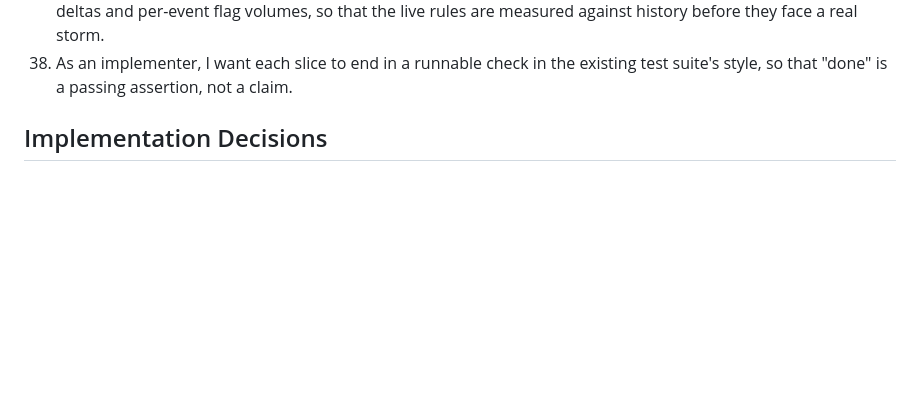
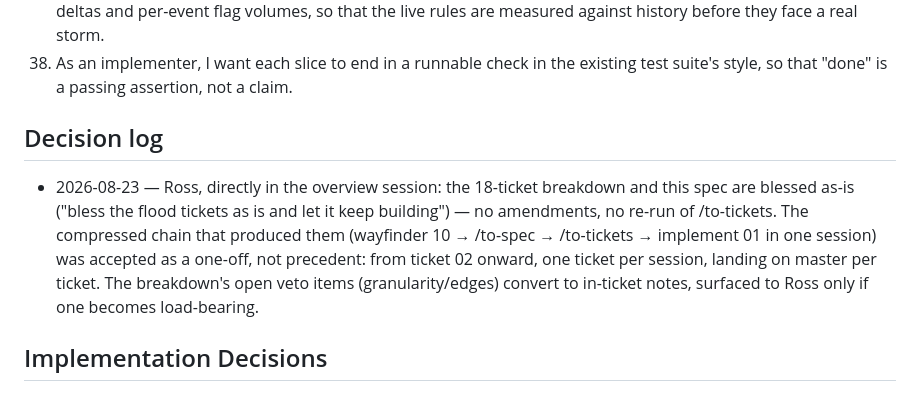
Before and after one commit to owensross27/raincheck, a Markdown page: .scratch/flood-build/spec.md, the part around the change. Rendered like a GitHub page; blank space fills up the shorter version.

Commit message:
docs: flood-build decision log - Ross's blessing of the 18-ticket breakdown (2026-08-23)

```diff
--- a/.scratch/flood-build/spec.md
+++ b/.scratch/flood-build/spec.md
@@ -175,6 +175,16 @@ anyone the page is shown to; implementer = the agent building a slice.
 38. As an implementer, I want each slice to end in a runnable check in the
     existing test suite's style, so that "done" is a passing assertion, not a
     claim.
+
+## Decision log
+
+- 2026-08-23 — Ross, directly in the overview session: the 18-ticket breakdown and this
+  spec are blessed as-is ("bless the flood tickets as is and let it keep building") — no
+  amendments, no re-run of /to-tickets. The compressed chain that produced them
+  (wayfinder 10 → /to-spec → /to-tickets → implement 01 in one session) was accepted as a
+  one-off, not precedent: from ticket 02 onward, one ticket per session, landing on
+  master per ticket. The breakdown's open veto items (granularity/edges) convert to
+  in-ticket notes, surfaced to Ross only if one becomes load-bearing.
 
 ## Implementation Decisions
 
```
